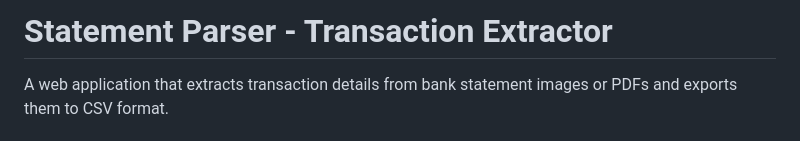
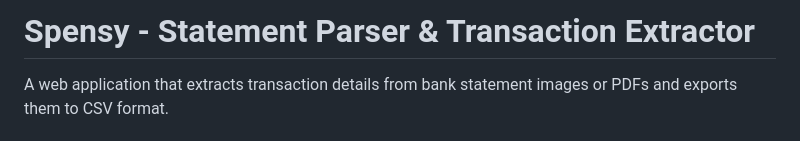
Before and after one commit to brownchai/spensy, a Markdown page: README.md, the part around the change. GitHub-like rendering.

Commit message:
Update README title

```diff
--- a/README.md
+++ b/README.md
@@ -1,4 +1,4 @@
-# Statement Parser - Transaction Extractor
+# Spensy - Statement Parser & Transaction Extractor
 
 A web application that extracts transaction details from bank statement images or PDFs and exports them to CSV format.
 
```
